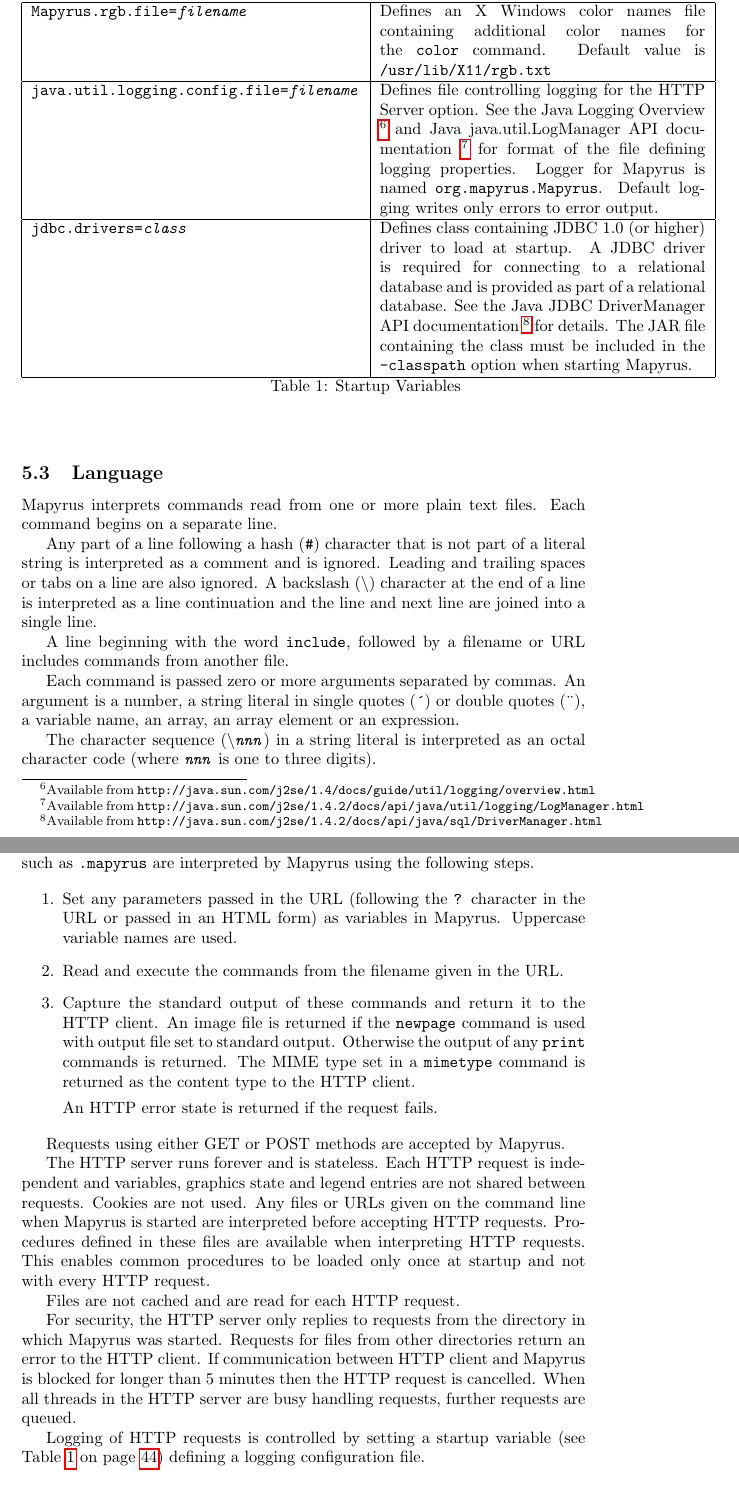
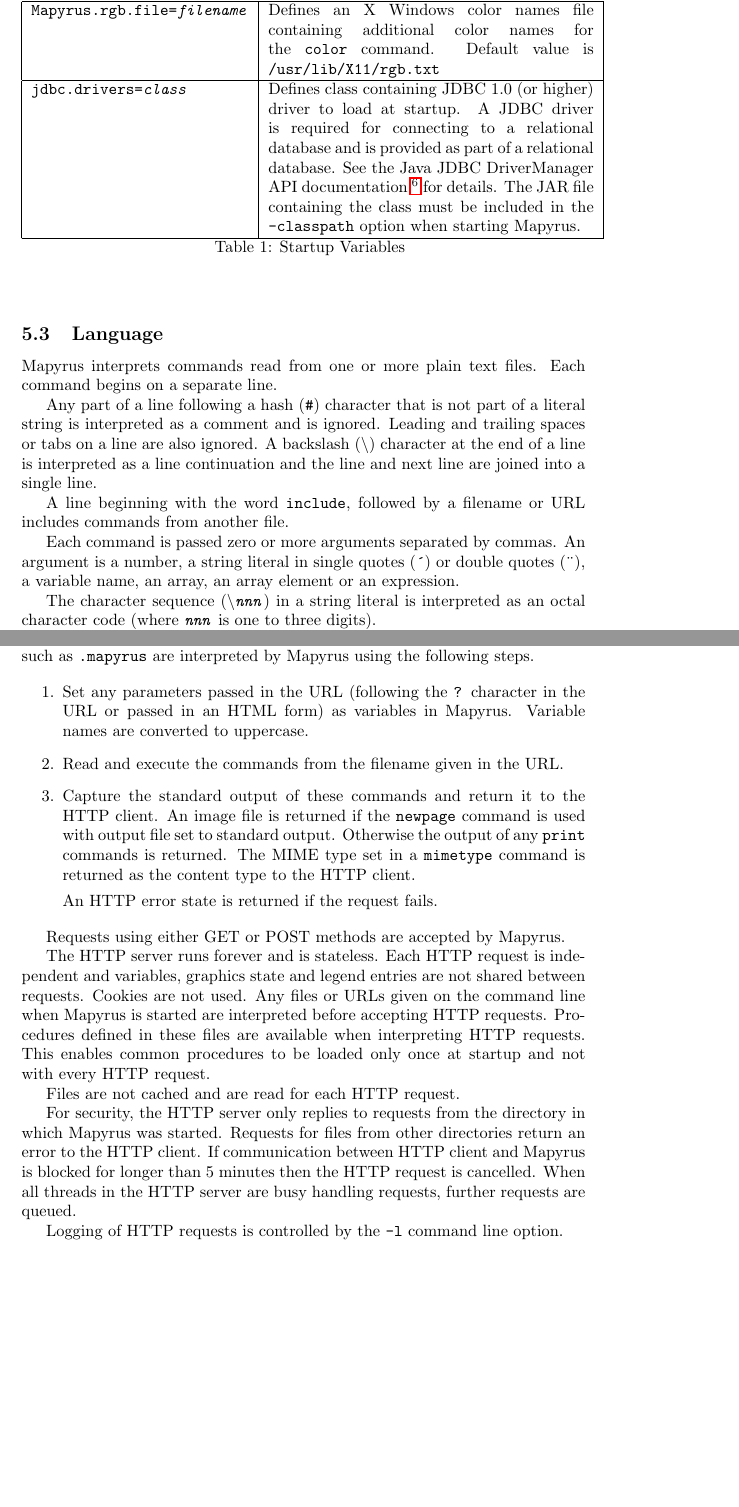
Before and after one commit to simoc/mapyrus, a LaTeX document (userdoc/mapyrus.tex, which reads userdoc/reference.tex): two parts of pages 44 and 70 of 70, joined at a grey line, cut so that both start at the same text, the shorter picture padded with empty space. Compiled offline with pdfLaTeX.

Commit message:
Replace complex logging configuration file with "-l" command line option.

```diff
--- a/userdoc/reference.tex
+++ b/userdoc/reference.tex
@@ -106,21 +106,6 @@ for the
 
 \hline
 
-\texttt{java.util.logging.config.file=\textit{filename}} &
-Defines file controlling logging for the
-HTTP Server option.
-See the Java Logging Overview
-\footnote{Available from
-\texttt{http://java.sun.com/j2se/1.4/docs/guide/util/logging/overview.html}}
-and Java java.util.LogManager API documentation
-\footnote{Available from
-\texttt{http://java.sun.com/j2se/1.4.2/docs/api/java/util/logging/LogManager.html}}
-for format of the file defining logging properties.
-Logger for Mapyrus is named \texttt{org.mapyrus.Mapyrus}.
-Default logging writes only errors to error output. \\
-
-\hline
-
 \texttt{jdbc.drivers=\textit{class}} &
 Defines class containing JDBC 1.0 (or higher) driver to load at startup.
 A JDBC driver is required for connecting to a relational database and
@@ -2306,7 +2291,7 @@ by Mapyrus using the following steps.
 \item
 Set any parameters passed in the URL (following the \texttt{?} character in
 the URL or passed in an HTML form) as variables in Mapyrus.
-Uppercase variable names are used.
+Variable names are converted to uppercase.
 \item
 Read and execute the commands from the filename given in the URL.
 \item
@@ -2345,6 +2330,4 @@ If communication between HTTP client and Mapyrus is blocked for longer than
 When all threads in the HTTP server are busy handling requests,
 further requests are queued.
 
-Logging of HTTP requests is controlled by setting a startup variable (see Table
-\ref{startupvariables} on page \pageref{startupvariables}) defining a logging
-configuration file.
+Logging of HTTP requests is controlled by the \texttt{-l} command line option.
```
